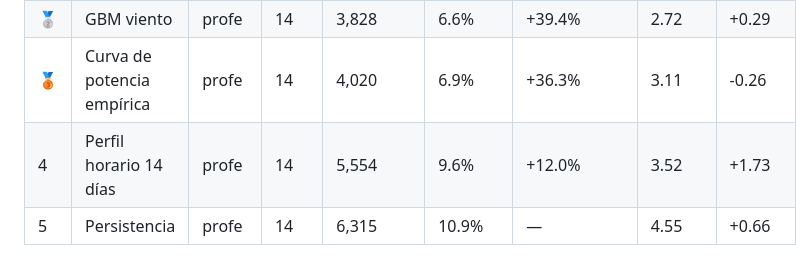
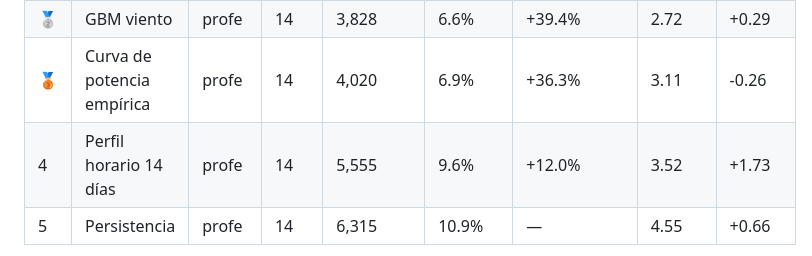
Before and after one commit to JuanCAndes27/liga-eolica-xm, a Markdown page: LEADERBOARD.md, the part around one of its changes. Rendered like a GitHub page.

Commit message:
🌬️ Compromiso y leaderboard 2026-11-11

```diff
--- a/LEADERBOARD.md
+++ b/LEADERBOARD.md
@@ -23,7 +23,7 @@ _Ojo: en el backtest el 'pronóstico' de viento es casi el viento observado →
 | 🥇 | GBM cuantil óptimo | profe | 14 | 3,385 | 5.8% | +46.4% | 2.85 | -0.80 |
 | 🥈 | GBM viento | profe | 14 | 3,828 | 6.6% | +39.4% | 2.72 | +0.29 |
 | 🥉 | Curva de potencia empírica | profe | 14 | 4,020 | 6.9% | +36.3% | 3.11 | -0.26 |
-| 4 | Perfil horario 14 días | profe | 14 | 5,554 | 9.6% | +12.0% | 3.52 | +1.73 |
+| 4 | Perfil horario 14 días | profe | 14 | 5,555 | 9.6% | +12.0% | 3.52 | +1.73 |
 | 5 | Persistencia | profe | 14 | 6,315 | 10.9% | — | 4.55 | +0.66 |
 
 ![backtest](resultados/backtest.png)
```
Also changed, not shown: other parts of LEADERBOARD.md (+1 -1 lines), resultados/backtest.png, 3 other files.
